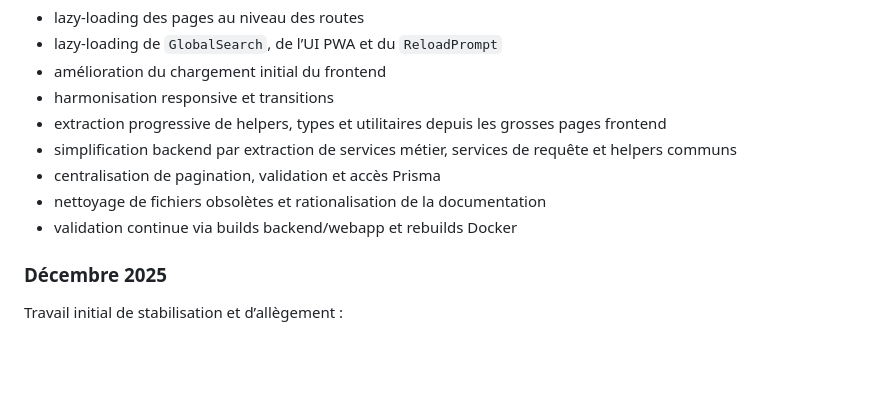
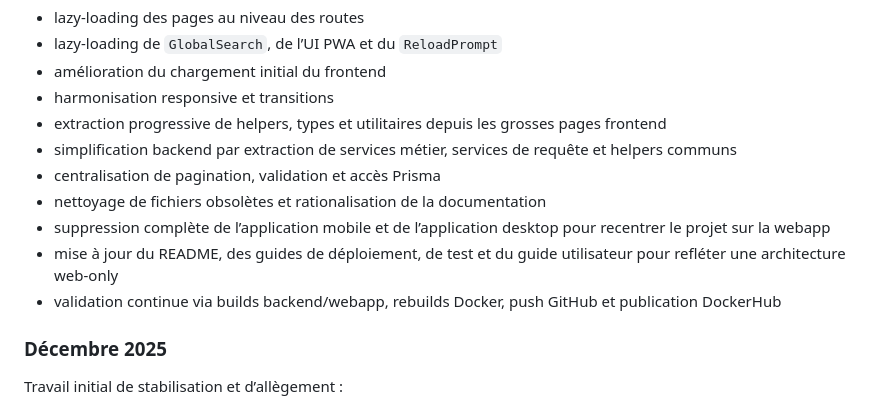
Before and after one commit to PHONE-TIC/TelcoManager, a Markdown page: README.md, the part around the change. Drawn GitHub-style; blank space fills up the shorter version.

Commit message:
docs: record latest web-only changes in README

```diff
--- a/README.md
+++ b/README.md
@@ -120,7 +120,9 @@ Optimisations et simplifications importantes, sans modification fonctionnelle vo
 - simplification backend par extraction de services métier, services de requête et helpers communs
 - centralisation de pagination, validation et accès Prisma
 - nettoyage de fichiers obsolètes et rationalisation de la documentation
-- validation continue via builds backend/webapp et rebuilds Docker
+- suppression complète de l’application mobile et de l’application desktop pour recentrer le projet sur la webapp
+- mise à jour du README, des guides de déploiement, de test et du guide utilisateur pour refléter une architecture web-only
+- validation continue via builds backend/webapp, rebuilds Docker, push GitHub et publication DockerHub
 
 ### Décembre 2025
 
```
